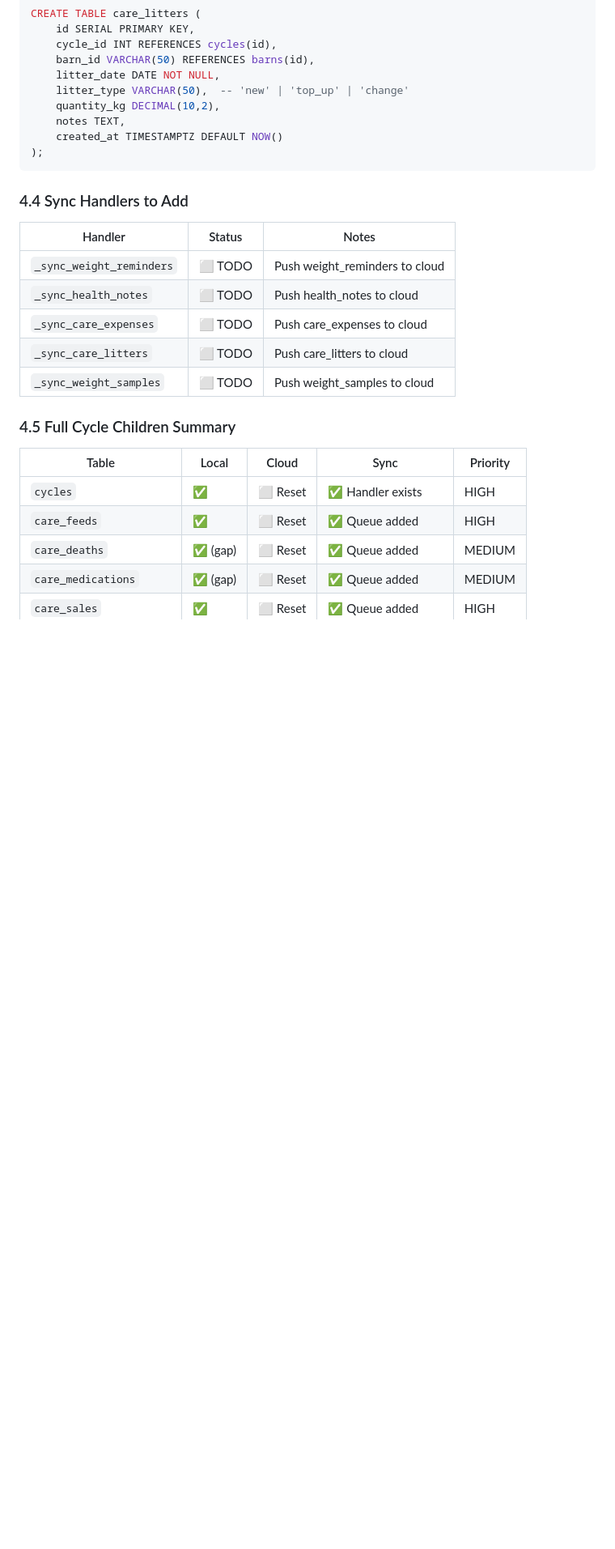
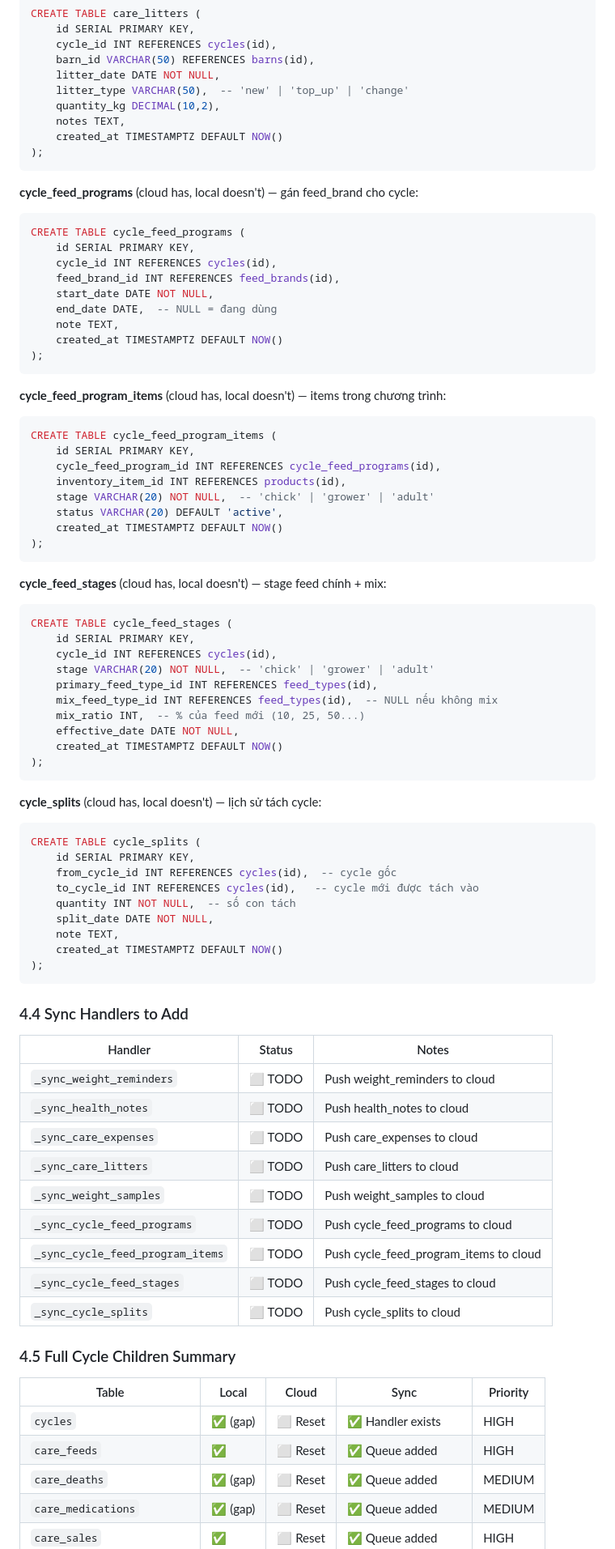
Before and after one commit to ngdatcfarm/localserversetup, a Markdown page: docs/check_list.md, the part around one of its changes. Shown at 81% size. Rendered like a GitHub page; blank space fills up the shorter version.

Commit message:
docs: add missing cycle fields and new tables to check_list
- Add season, vaccine_program_id, final_quantity, total_sold_weight_kg, total_revenue, close_reason, code
- Add field renames (initial_count→initial_quantity, etc.)
- Add cycle_feed_programs, cycle_feed_program_items, cycle_feed_stages, cycle_splits tables
- Add 4 new sync handlers
- Update 4.5 summary with all new tables

Co-Authored-By: Claude Opus 4.6 <noreply@anthropic.com>

````diff
--- a/docs/check_list.md
+++ b/docs/check_list.md
@@ -209,6 +232,58 @@ CREATE TABLE care_litters (
 );
 ```
 
+**cycle_feed_programs** (cloud has, local doesn't) — gán feed_brand cho cycle:
+```sql
+CREATE TABLE cycle_feed_programs (
+    id SERIAL PRIMARY KEY,
+    cycle_id INT REFERENCES cycles(id),
+    feed_brand_id INT REFERENCES feed_brands(id),
+    start_date DATE NOT NULL,
+    end_date DATE,  -- NULL = đang dùng
+    note TEXT,
+    created_at TIMESTAMPTZ DEFAULT NOW()
+);
+```
+
+**cycle_feed_program_items** (cloud has, local doesn't) — items trong chương trình:
+```sql
+CREATE TABLE cycle_feed_program_items (
+    id SERIAL PRIMARY KEY,
+    cycle_feed_program_id INT REFERENCES cycle_feed_programs(id),
+    inventory_item_id INT REFERENCES products(id),
+    stage VARCHAR(20) NOT NULL,  -- 'chick' | 'grower' | 'adult'
+    status VARCHAR(20) DEFAULT 'active',
+    created_at TIMESTAMPTZ DEFAULT NOW()
+);
+```
+
+**cycle_feed_stages** (cloud has, local doesn't) — stage feed chính + mix:
+```sql
+CREATE TABLE cycle_feed_stages (
+    id SERIAL PRIMARY KEY,
+    cycle_id INT REFERENCES cycles(id),
+    stage VARCHAR(20) NOT NULL,  -- 'chick' | 'grower' | 'adult'
+    primary_feed_type_id INT REFERENCES feed_types(id),
+    mix_feed_type_id INT REFERENCES feed_types(id),  -- NULL nếu không mix
+    mix_ratio INT,  -- % của feed mới (10, 25, 50...)
+    effective_date DATE NOT NULL,
+    created_at TIMESTAMPTZ DEFAULT NOW()
+);
+```
+
+**cycle_splits** (cloud has, local doesn't) — lịch sử tách cycle:
+```sql
+CREATE TABLE cycle_splits (
+    id SERIAL PRIMARY KEY,
+    from_cycle_id INT REFERENCES cycles(id),  -- cycle gốc
+    to_cycle_id INT REFERENCES cycles(id),   -- cycle mới được tách vào
+    quantity INT NOT NULL,  -- số con tách
+    split_date DATE NOT NULL,
+    note TEXT,
+    created_at TIMESTAMPTZ DEFAULT NOW()
+);
+```
+
 ### 4.4 Sync Handlers to Add
 
 | Handler | Status | Notes |
@@ -218,12 +293,16 @@ CREATE TABLE care_litters (
 | `_sync_care_expenses` | ⬜ TODO | Push care_expenses to cloud |
 | `_sync_care_litters` | ⬜ TODO | Push care_litters to cloud |
 | `_sync_weight_samples` | ⬜ TODO | Push weight_samples to cloud |
+| `_sync_cycle_feed_programs` | ⬜ TODO | Push cycle_feed_programs to cloud |
+| `_sync_cycle_feed_program_items` | ⬜ TODO | Push cycle_feed_program_items to cloud |
+| `_sync_cycle_feed_stages` | ⬜ TODO | Push cycle_feed_stages to cloud |
+| `_sync_cycle_splits` | ⬜ TODO | Push cycle_splits to cloud |
 
 ### 4.5 Full Cycle Children Summary
 
 | Table | Local | Cloud | Sync | Priority |
 |-------|-------|-------|------|----------|
-| `cycles` | ✅ | ⬜ Reset | ✅ Handler exists | HIGH |
+| `cycles` | ✅ (gap) | ⬜ Reset | ✅ Handler exists | HIGH |
 | `care_feeds` | ✅ | ⬜ Reset | ✅ Queue added | HIGH |
 | `care_deaths` | ✅ (gap) | ⬜ Reset | ✅ Queue added | MEDIUM |
 | `care_medications` | ✅ (gap) | ⬜ Reset | ✅ Queue added | MEDIUM |
````
Also changed, not shown: other parts of docs/check_list.md (+27 -0 lines).
